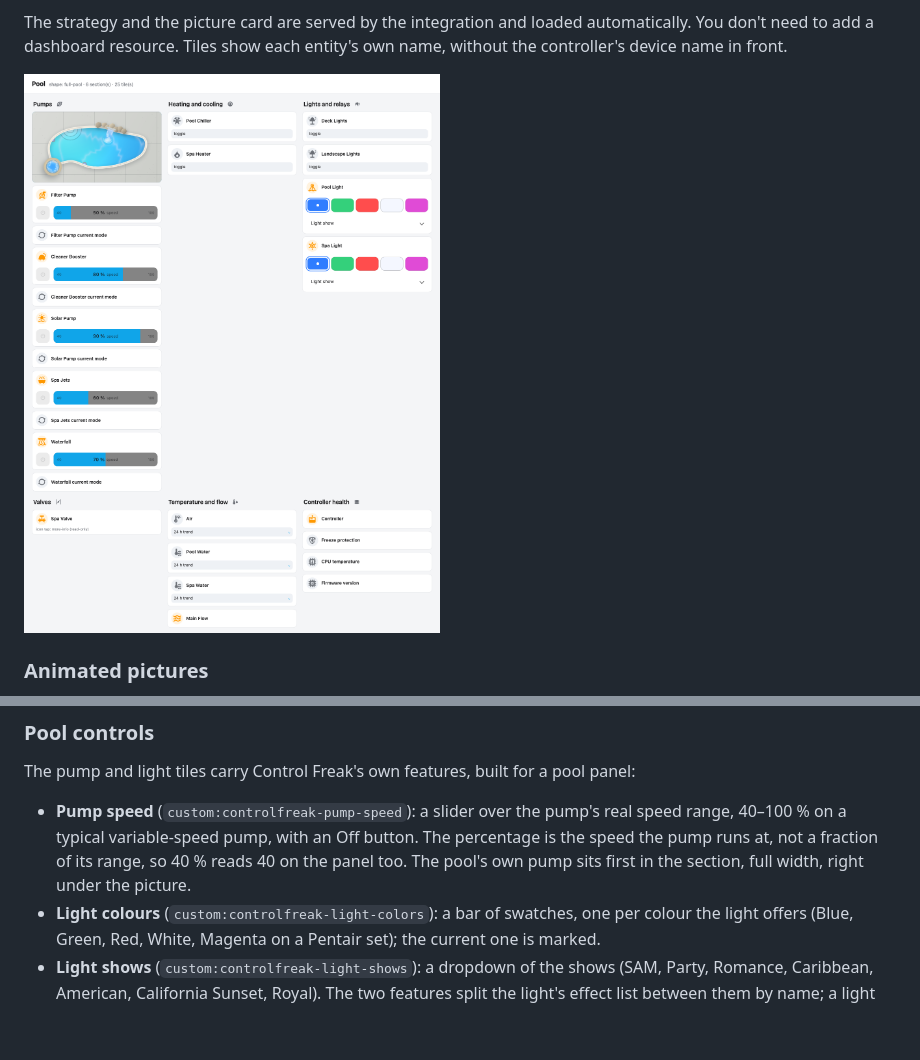
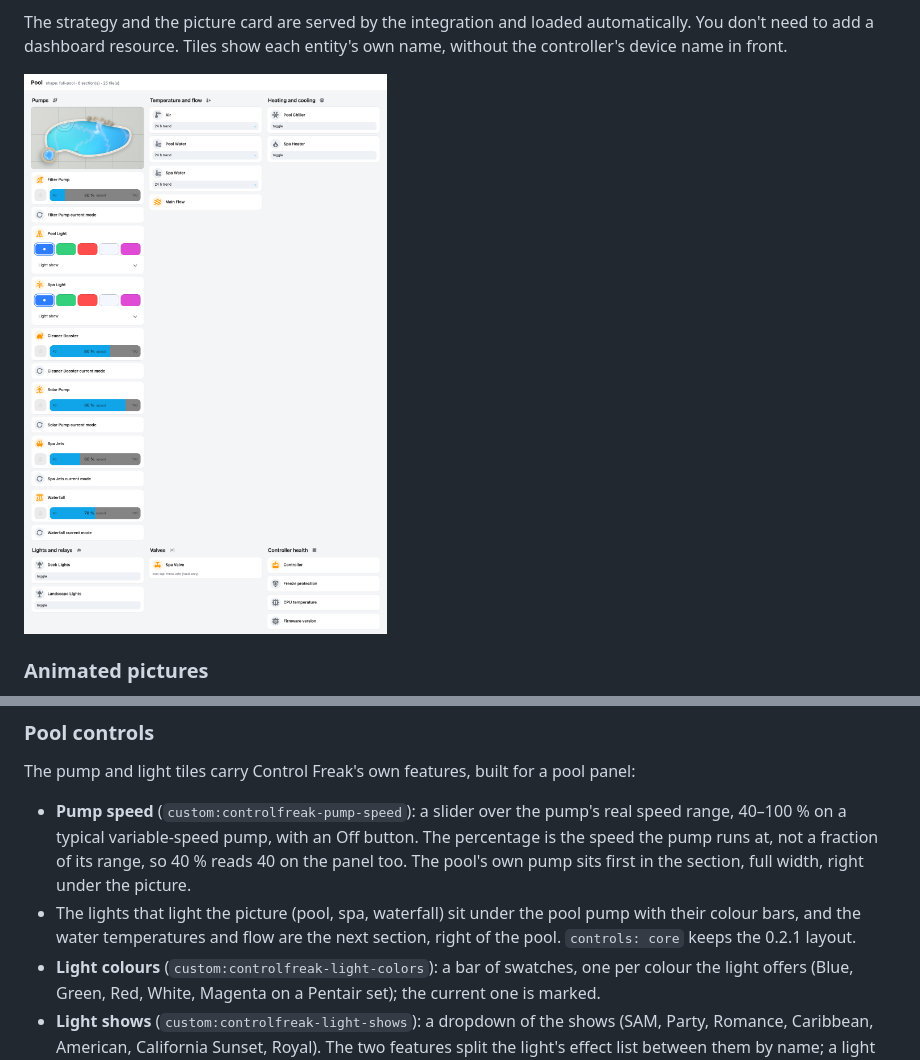
Before and after one commit to Jimmyneox/ha-controlfreak, a Markdown page: docs/controlfreak.md, 2 parts joined by grey strips. GitHub-like rendering; pictures changed too: docs/images/dashboard-full-pool.png; blank space fills up the shorter version.

```diff
--- a/docs/controlfreak.md
+++ b/docs/controlfreak.md
@@ -327,6 +327,9 @@ The pump and light tiles carry Control Freak's own features, built for a pool pa
   range, 40–100 % on a typical variable-speed pump, with an Off button. The percentage is
   the speed the pump runs at, not a fraction of its range, so 40 % reads 40 on the panel
   too. The pool's own pump sits first in the section, full width, right under the picture.
+- The lights that light the picture (pool, spa, waterfall) sit under the pool pump with
+  their colour bars, and the water temperatures and flow are the next section, right of
+  the pool. `controls: core` keeps the 0.2.1 layout.
 - **Light colours** (`custom:controlfreak-light-colors`): a bar of swatches, one per
   colour the light offers (Blue, Green, Red, White, Magenta on a Pentair set); the current
   one is marked.
```
Also changed, not shown: CHANGELOG.md (+3 -1 lines), docs/images/dashboard-valves-skimmers.png, 2 other files.
